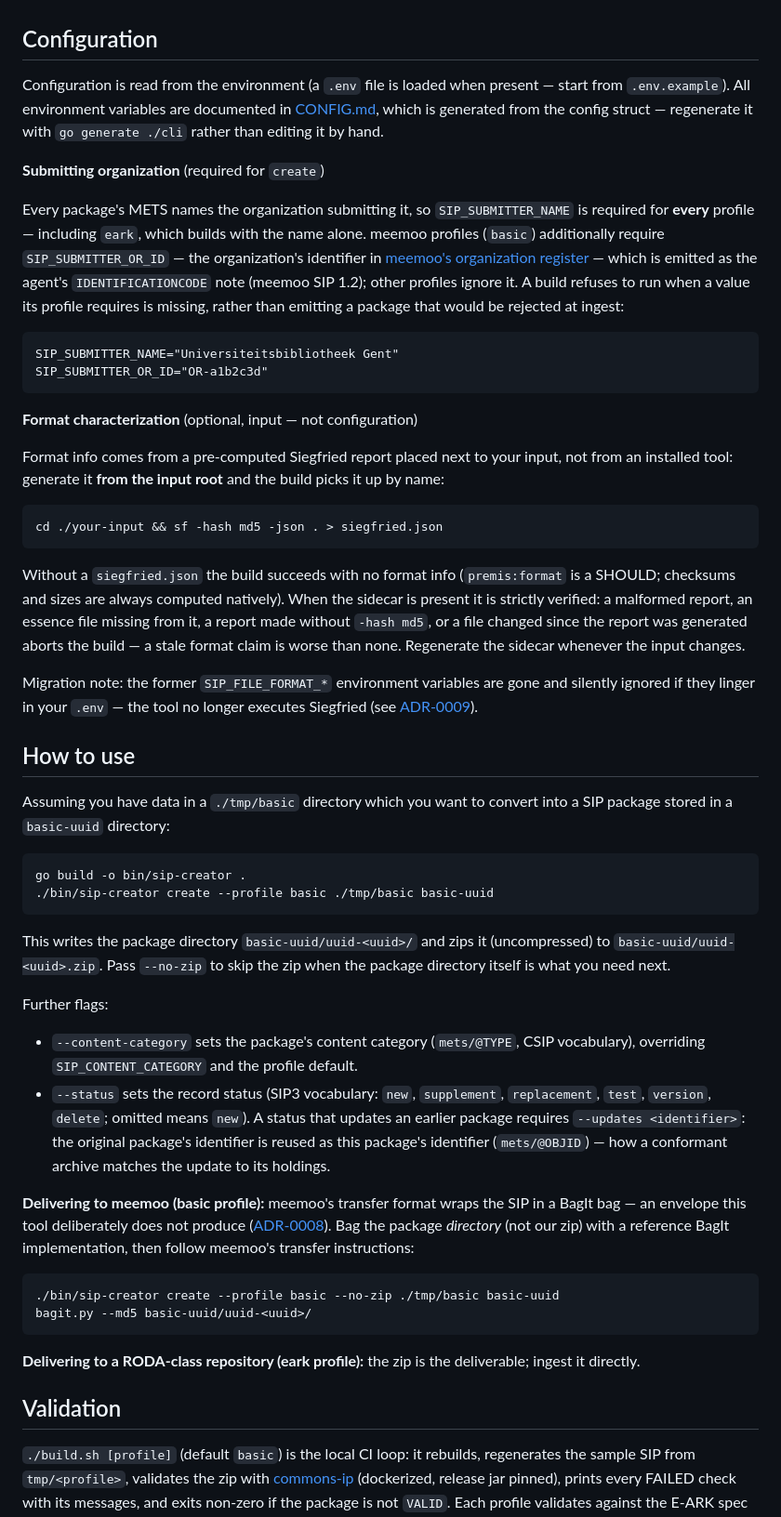
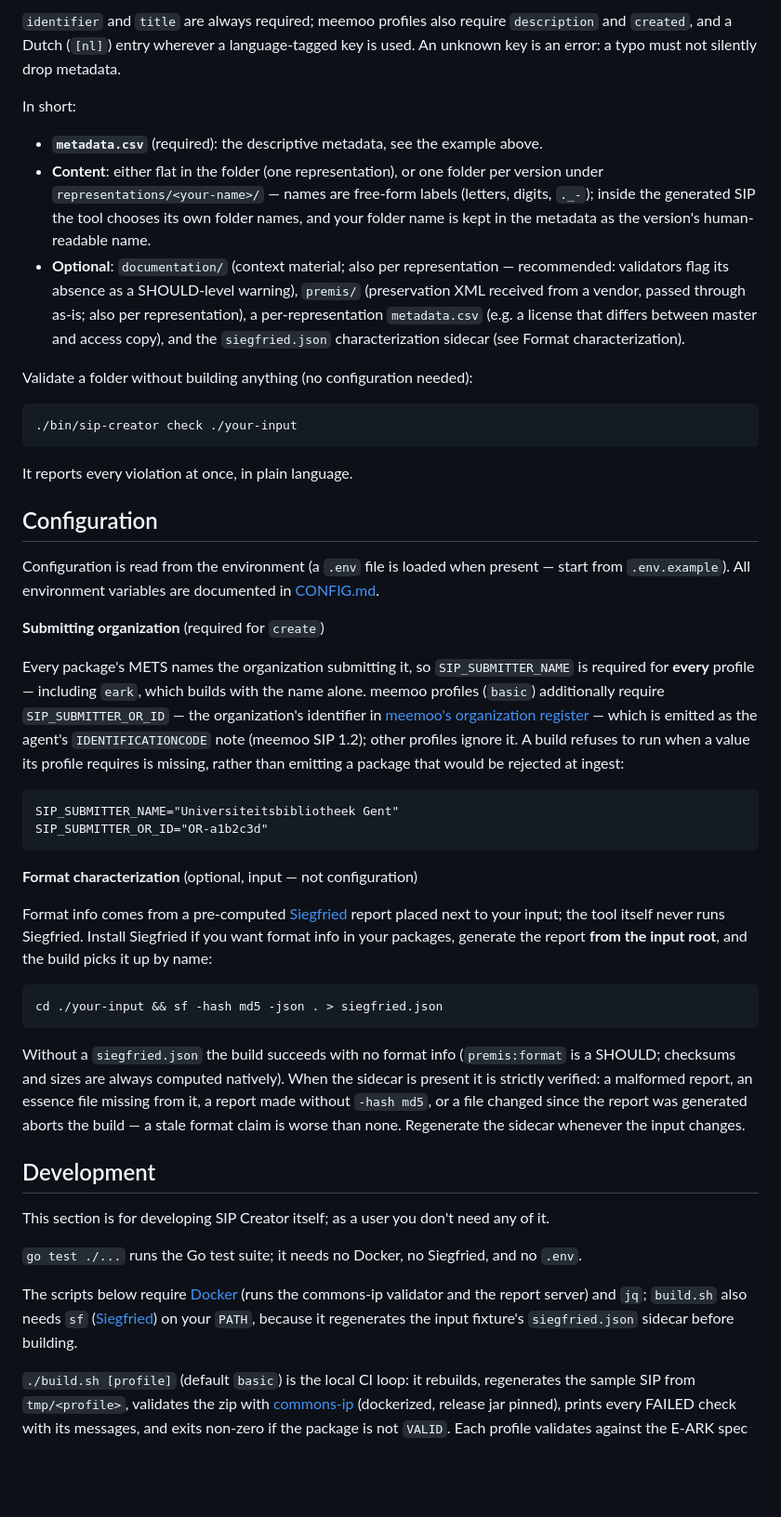
Before and after one commit to ugent-library/sip-creator, a Markdown page: README.md, the part around one of its changes. Shown at 93% size. GitHub-like rendering; blank space fills up the shorter version.

````diff
--- a/README.md
+++ b/README.md
@@ -26,10 +200,36 @@ Create Submission Information Packages (SIP) based on [Meemoo's SIP Specificatio
+`identifier` and `title` are always required; meemoo profiles also require `description`
+and `created`, and a Dutch (`[nl]`) entry wherever a language-tagged key is used. An
+unknown key is an error: a typo must not silently drop metadata.
+
+In short:
+
+* **`metadata.csv`** (required): the descriptive metadata, see the example
+  above.
+* **Content**: either flat in the folder (one representation), or one folder
+  per version under `representations/<your-name>/` — names are free-form
+  labels (letters, digits, `._-`); inside the generated SIP the tool
+  chooses its own folder names, and your folder name is kept in the metadata
+  as the version's human-readable name.
+* **Optional**: `documentation/` (context material; also per representation —
+  recommended: validators flag its absence as a SHOULD-level warning),
+  `premis/` (preservation XML received from a vendor, passed through as-is;
+  also per representation), a per-representation `metadata.csv` (e.g. a
+  license that differs between master and access copy), and the
+  `siegfried.json` characterization sidecar (see Format characterization).
+
+Validate a folder without building anything (no configuration needed):
+
+```
+./bin/sip-creator check ./your-input
+```
+
+It reports every violation at once, in plain language.
 
 ## Configuration
 
 Configuration is read from the environment (a `.env` file is loaded when present — start
 from `.env.example`). All environment variables are documented in
-[CONFIG.md](CONFIG.md), which is generated from the config struct — regenerate it with
-`go generate ./cli` rather than editing it by hand.
+[CONFIG.md](CONFIG.md).
 
 **Submitting organization** (required for `create`)
 
@@ -48,9 +248,11 @@ SIP_SUBMITTER_OR_ID="OR-a1b2c3d"
 
 **Format characterization** (optional, input — not configuration)
 
-Format info comes from a pre-computed Siegfried report placed next to your input, not
-from an installed tool: generate it **from the input root** and the build picks it up
-by name:
+Format info comes from a pre-computed
+[Siegfried](https://github.com/richardlehane/siegfried) report placed next to your
+input; the tool itself never runs Siegfried. Install Siegfried if you want format info
+in your packages, generate the report **from the input root**, and the build picks it
+up by name:
 
 ```sh
 cd ./your-input && sf -hash md5 -json . > siegfried.json
@@ -63,50 +265,16 @@ without `-hash md5`, or a file changed since the report was generated aborts the
 a stale format claim is worse than none. Regenerate the sidecar whenever the input
 changes.
 
-Migration note: the former `SIP_FILE_FORMAT_*` environment variables are gone and
-silently ignored if they linger in your `.env` — the tool no longer executes Siegfried
-(see [ADR-0009](docs/decisions/0009-characterization-as-sidecar-input.md)).
+## Development
 
-## How to use
+This section is for developing SIP Creator itself; as a user you don't need any of it.
 
-Assuming you have data in a `./tmp/basic` directory which you want to convert into a SIP package
-stored in a `basic-uuid` directory:
+`go test ./...` runs the Go test suite; it needs no Docker, no Siegfried, and no `.env`.
 
-```
-go build -o bin/sip-creator .
-./bin/sip-creator create --profile basic ./tmp/basic basic-uuid
-```
-
-This writes the package directory `basic-uuid/uuid-<uuid>/` and zips it (uncompressed) to
-`basic-uuid/uuid-<uuid>.zip`. Pass `--no-zip` to skip the zip when the package directory
-itself is what you need next.
-
-Further flags:
-
-* `--content-category` sets the package's content category (`mets/@TYPE`,
-  CSIP vocabulary), overriding `SIP_CONTENT_CATEGORY` and the profile default.
-* `--status` sets the record status (SIP3 vocabulary: `new`, `supplement`,
-  `replacement`, `test`, `version`, `delete`; omitted means `new`). A status
-  that updates an earlier package requires `--updates <identifier>`: the
-  original package's identifier is reused as this package's identifier
-  (`mets/@OBJID`) — how a conformant archive matches the update to its
-  holdings.
-
-**Delivering to meemoo (basic profile):** meemoo's transfer format wraps the SIP in a
-BagIt bag — an envelope this tool deliberately does not produce
-([ADR-0008](docs/decisions/0008-bag-layer-out-of-scope.md)). Bag the package *directory*
-(not our zip) with a reference BagIt implementation, then follow meemoo's transfer
-instructions:
-
-```
-./bin/sip-creator create --profile basic --no-zip ./tmp/basic basic-uuid
-bagit.py --md5 basic-uuid/uuid-<uuid>/
-```
-
-**Delivering to a RODA-class repository (eark profile):** the zip is the deliverable;
-ingest it directly.
-
-## Validation
+The scripts below require [Docker](https://www.docker.com/) (runs the commons-ip
+validator and the report server) and `jq`; `build.sh` also needs `sf`
+([Siegfried](https://github.com/richardlehane/siegfried)) on your `PATH`, because it
+regenerates the input fixture's `siegfried.json` sidecar before building.
 
 `./build.sh [profile]` (default `basic`) is the local CI loop: it rebuilds, regenerates
 the sample SIP from `tmp/<profile>`, validates the zip with
````
Also changed, not shown: other parts of README.md (+193 -46 lines).
